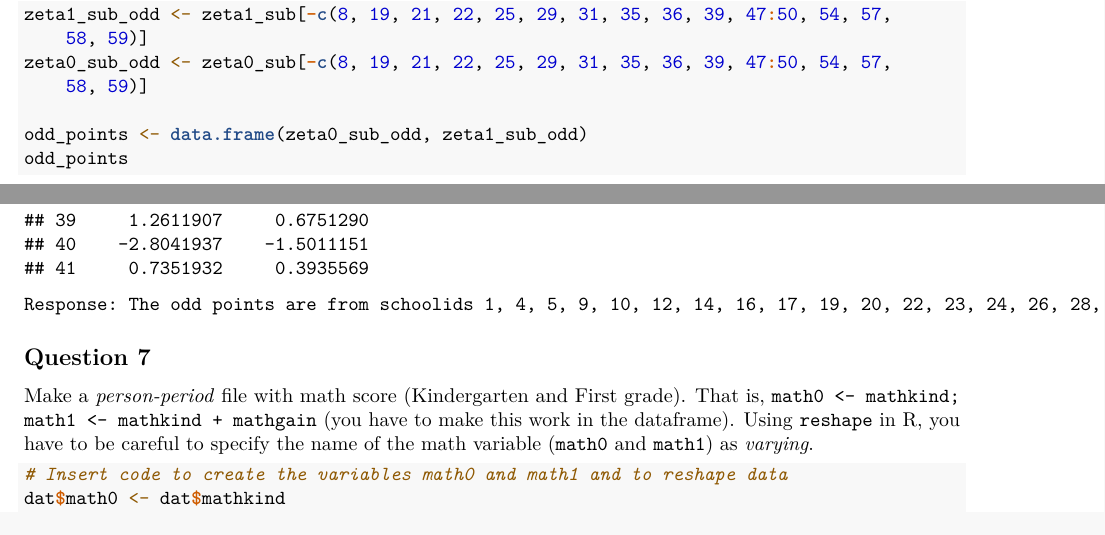
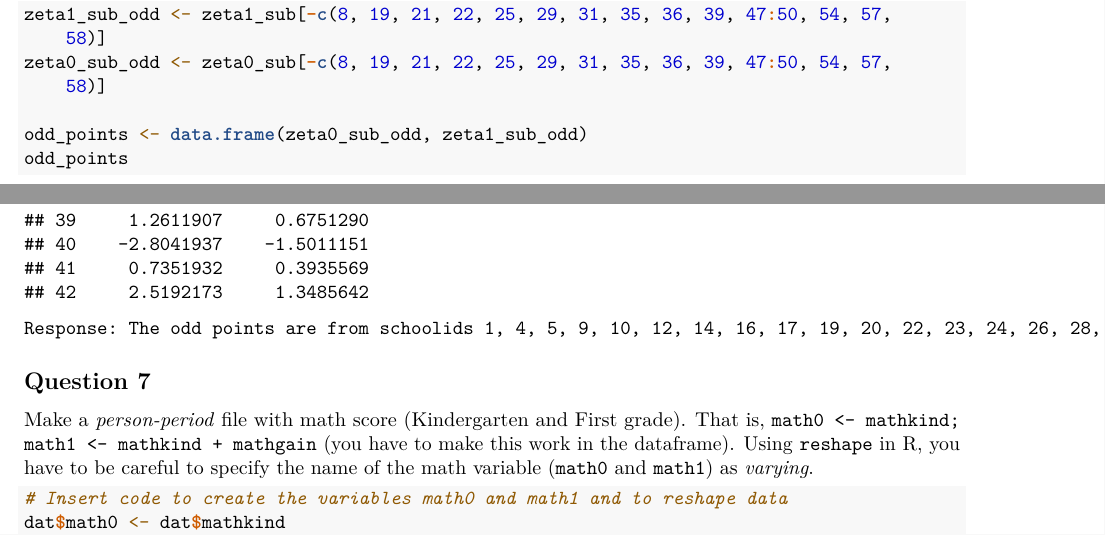
Before and after one commit to frankcj6/Multi-Level-Nested-Model-Project, an R Markdown document (2042_Group-Project-2ab.Rmd): two parts of pages 12 and 13 of 18, joined at a grey line, cut so that both start at the same text. Rendered offline with R 4.5, knitr and Pandoc, then LaTeX, with nearby package versions; some code elsewhere in the file could not run offline.

Commit message:
Updated #6.e. of Part 2. - L. Song

````diff
--- a/2042_Group-Project-2ab.Rmd
+++ b/2042_Group-Project-2ab.Rmd
@@ -9,7 +9,7 @@ output:
 knitr::opts_chunk$set(echo = TRUE, tidy = TRUE)
 ```
 
-```{r, echo=FALSE, message=FALSE, warning=FALSE, results='hide'}
+```{r, echo = FALSE, message = FALSE, tidy = TRUE}
 ###Load libraries
 if(!requireNamespace("here"))
   install.packages("here", repos = "https://cloud.r-project.org")
@@ -235,12 +235,11 @@ plot(dat_plot, main="Zeta0 vs. Zeta1",
 selectedPoints <- fhs(dat_plot, mark = TRUE)
 print(selectedPoints)
 
-zeta1_sub_odd <- zeta1_sub[-c(8,19,21,22,25,29,31,35,36,39,47:50,54,57,58,59)]
-zeta0_sub_odd <- zeta0_sub[-c(8,19,21,22,25,29,31,35,36,39,47:50,54,57,58,59)]
+zeta1_sub_odd <- zeta1_sub[-c(8,19,21,22,25,29,31,35,36,39,47:50,54,57,58)]
+zeta0_sub_odd <- zeta0_sub[-c(8,19,21,22,25,29,31,35,36,39,47:50,54,57,58)]
 
 odd_points <- data.frame(zeta0_sub_odd,zeta1_sub_odd)
 odd_points
 
-
 ```
 
````
Also changed, not shown: 2042_Group-Project-2ab.Rmd (2 more changed lines).
